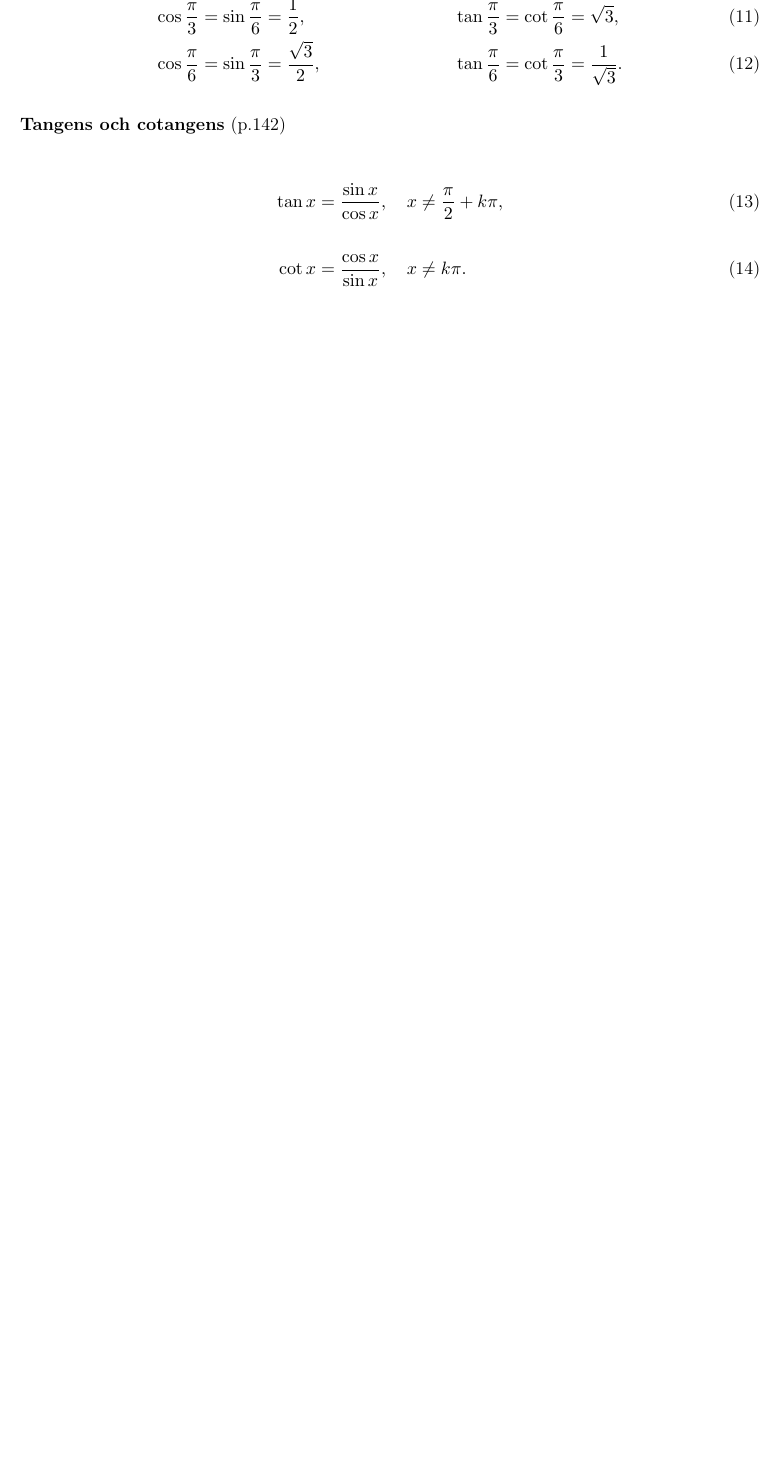
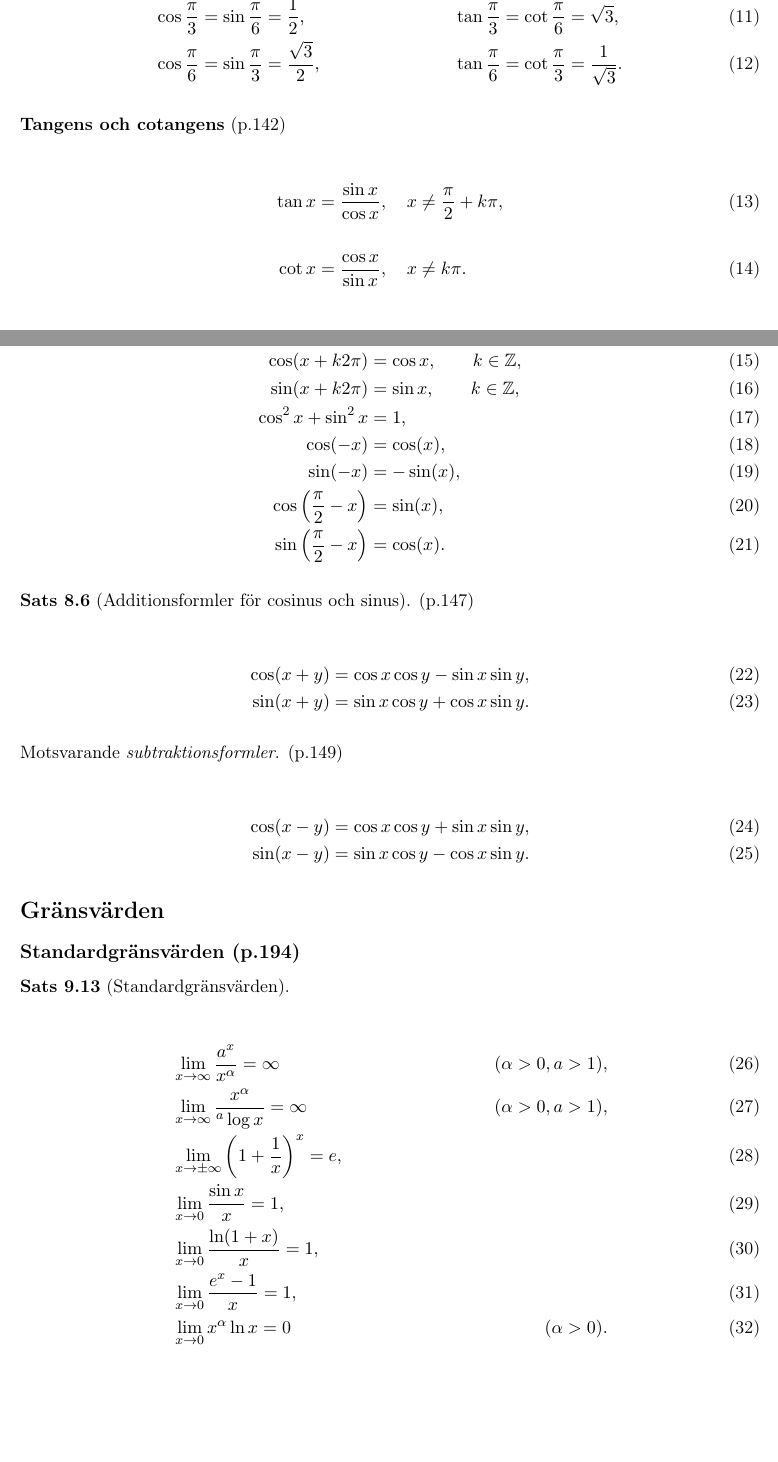
Before and after one commit to mnerv/maths, a LaTeX document (calcmem.tex): part of page 1 of 4 before the commit and two parts of pages 1 and 2 of 5 after it, the two joined at a grey line, cut so that both start at the same text, the shorter picture padded with empty space. Compiled offline with pdfLaTeX.

Commit message:
Trigonometriska formler och standardgränsvärde

```diff
--- a/calcmem.tex
+++ b/calcmem.tex
@@ -65,6 +65,48 @@
     \tan x &= \frac{\sin x}{\cos x}, \quad x \neq \frac{\pi}{2} + k\pi,\\
     \nonumber \\
     \cot x &= \frac{\cos x}{\sin x}, \quad x \neq k\pi.
+\end{align}
+
+\textbf{Sammanfattning av trigonometriska formler} (p.147)
+
+\begin{align}
+    \cos(x + k2\pi) &= \cos x, \qquad k \in \mathbb{Z},\\
+    \sin(x + k2\pi) &= \sin x, \qquad k \in \mathbb{Z},\\
+    \cos^2 x + \sin^2 x &= 1,\\
+    \cos(-x) &= \cos(x),\\
+    \sin(-x) &= -\sin(x),\\
+    \cos\left(\frac{\pi}{2} - x\right) &= \sin(x),\\
+    \sin\left(\frac{\pi}{2} - x\right) &= \cos(x).
+\end{align}
+
+\textbf{Sats 8.6} (Additionsformler för cosinus och sinus). (p.147)
+
+\begin{align}
+    \cos(x + y) &= \cos x \cos y - \sin x \sin y,\\
+    \sin(x + y) &= \sin x \cos y + \cos x \sin y.
+\end{align}
+
+Motsvarande \textit{subtraktionsformler}. (p.149)
+
+\begin{align}
+    \cos(x - y) &= \cos x \cos y + \sin x \sin y,\\
+    \sin(x - y) &= \sin x \cos y - \cos x \sin y.
+\end{align}
+
+\section{Gränsvärden}
+
+\subsection{Standardgränsvärden (p.194)}
+
+\textbf{Sats 9.13} (Standardgränsvärden).
+
+\begin{align}
+    &\lim_{x \to \infty} \frac{a^x}{x^\alpha} = \infty \quad &(\alpha > 0, a > 1),\\
+    &\lim_{x \to \infty} \frac{x^\alpha}{{}^a\log x} = \infty \quad &(\alpha > 0, a > 1),\\
+    &\lim_{x \to \pm \infty} \left( 1 + \frac{1}{x} \right)^x = e,\\
+    &\lim_{x \to 0} \frac{\sin x}{x} = 1,\\
+    &\lim_{x \to 0} \frac{\ln(1 + x)}{x} = 1,\\
+    &\lim_{x \to 0} \frac{e^x - 1}{x} = 1,\\
+    &\lim_{x \to 0} x^\alpha \ln x = 0 \quad &(\alpha > 0).
 \end{align}
 
 \subsection{Derivata av elementära funktioner (p.219)}
```
